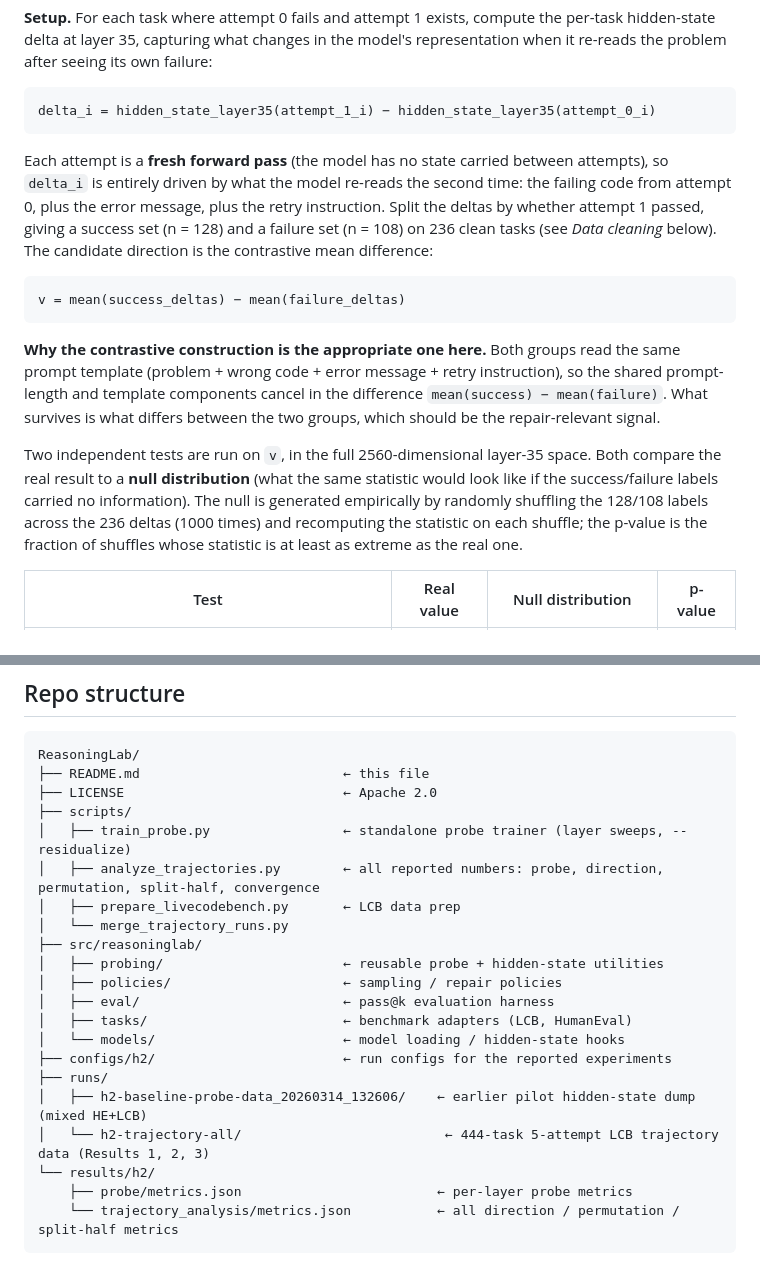
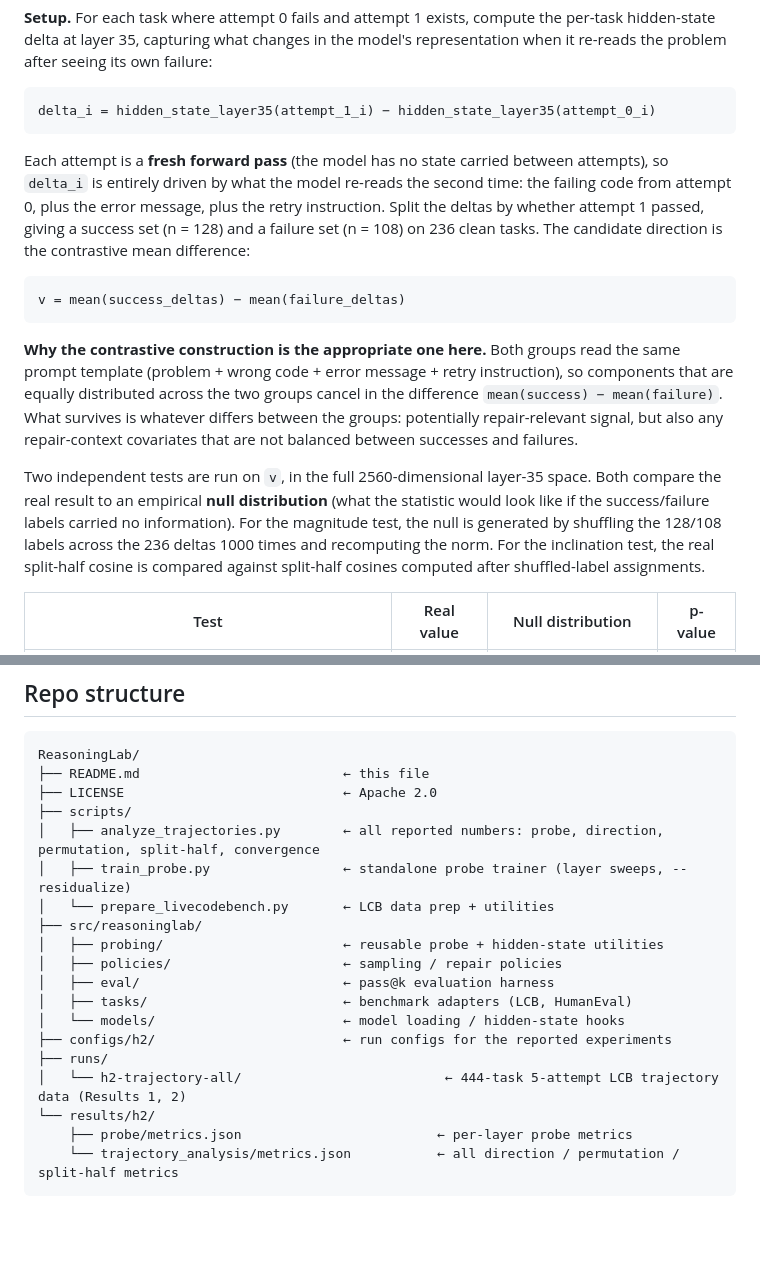
Before and after one commit to CarloDiCicco/ReasoningLab, a Markdown page: README.md, 2 parts joined by grey strips. GitHub-like rendering; blank space fills up the shorter version.

````diff
--- a/README.md
+++ b/README.md
@@ -57,15 +56,15 @@ Three variants:
 delta_i = hidden_state_layer35(attempt_1_i) − hidden_state_layer35(attempt_0_i)
 ```
 
-Each attempt is a **fresh forward pass** (the model has no state carried between attempts), so `delta_i` is entirely driven by what the model re-reads the second time: the failing code from attempt 0, plus the error message, plus the retry instruction. Split the deltas by whether attempt 1 passed, giving a success set (n = 128) and a failure set (n = 108) on 236 clean tasks (see *Data cleaning* below). The candidate direction is the contrastive mean difference:
+Each attempt is a **fresh forward pass** (the model has no state carried between attempts), so `delta_i` is entirely driven by what the model re-reads the second time: the failing code from attempt 0, plus the error message, plus the retry instruction. Split the deltas by whether attempt 1 passed, giving a success set (n = 128) and a failure set (n = 108) on 236 clean tasks. The candidate direction is the contrastive mean difference:
 
 ```
 v = mean(success_deltas) − mean(failure_deltas)
 ```
 
-**Why the contrastive construction is the appropriate one here.** Both groups read the same prompt template (problem + wrong code + error message + retry instruction), so the shared prompt-length and template components cancel in the difference `mean(success) − mean(failure)`. What survives is what differs between the two groups, which should be the repair-relevant signal.
+**Why the contrastive construction is the appropriate one here.** Both groups read the same prompt template (problem + wrong code + error message + retry instruction), so components that are equally distributed across the two groups cancel in the difference `mean(success) − mean(failure)`. What survives is whatever differs between the groups: potentially repair-relevant signal, but also any repair-context covariates that are not balanced between successes and failures.
 
-Two independent tests are run on `v`, in the full 2560-dimensional layer-35 space. Both compare the real result to a **null distribution** (what the same statistic would look like if the success/failure labels carried no information). The null is generated empirically by randomly shuffling the 128/108 labels across the 236 deltas (1000 times) and recomputing the statistic on each shuffle; the p-value is the fraction of shuffles whose statistic is at least as extreme as the real one.
+Two independent tests are run on `v`, in the full 2560-dimensional layer-35 space. Both compare the real result to an empirical **null distribution** (what the statistic would look like if the success/failure labels carried no information). For the magnitude test, the null is generated by shuffling the 128/108 labels across the 236 deltas 1000 times and recomputing the norm. For the inclination test, the real split-half cosine is compared against split-half cosines computed after shuffled-label assignments.
 
 | Test                                                          | Real value | Null distribution         | p-value  |
 |---                                                            |---         |---                        |---       |
@@ -112,10 +132,9 @@ ReasoningLab/
 ├── README.md                          ← this file
 ├── LICENSE                            ← Apache 2.0
 ├── scripts/
+│   ├── analyze_trajectories.py        ← all reported numbers: probe, direction, permutation, split-half, convergence
 │   ├── train_probe.py                 ← standalone probe trainer (layer sweeps, --residualize)
-│   ├── analyze_trajectories.py        ← all reported numbers: probe, direction, permutation, split-half, convergence
-│   ├── prepare_livecodebench.py       ← LCB data prep
-│   └── merge_trajectory_runs.py
+│   └── prepare_livecodebench.py       ← LCB data prep + utilities
 ├── src/reasoninglab/
 │   ├── probing/                       ← reusable probe + hidden-state utilities
 │   ├── policies/                      ← sampling / repair policies
@@ -124,8 +143,7 @@ ReasoningLab/
 │   └── models/                        ← model loading / hidden-state hooks
 ├── configs/h2/                        ← run configs for the reported experiments
 ├── runs/
-│   ├── h2-baseline-probe-data_20260314_132606/    ← earlier pilot hidden-state dump (mixed HE+LCB)
-│   └── h2-trajectory-all/                          ← 444-task 5-attempt LCB trajectory data (Results 1, 2, 3)
+│   └── h2-trajectory-all/                          ← 444-task 5-attempt LCB trajectory data (Results 1, 2)
 └── results/h2/
     ├── probe/metrics.json                         ← per-layer probe metrics
     └── trajectory_analysis/metrics.json           ← all direction / permutation / split-half metrics
````
Also changed, not shown: other parts of README.md (+35 -15 lines).
